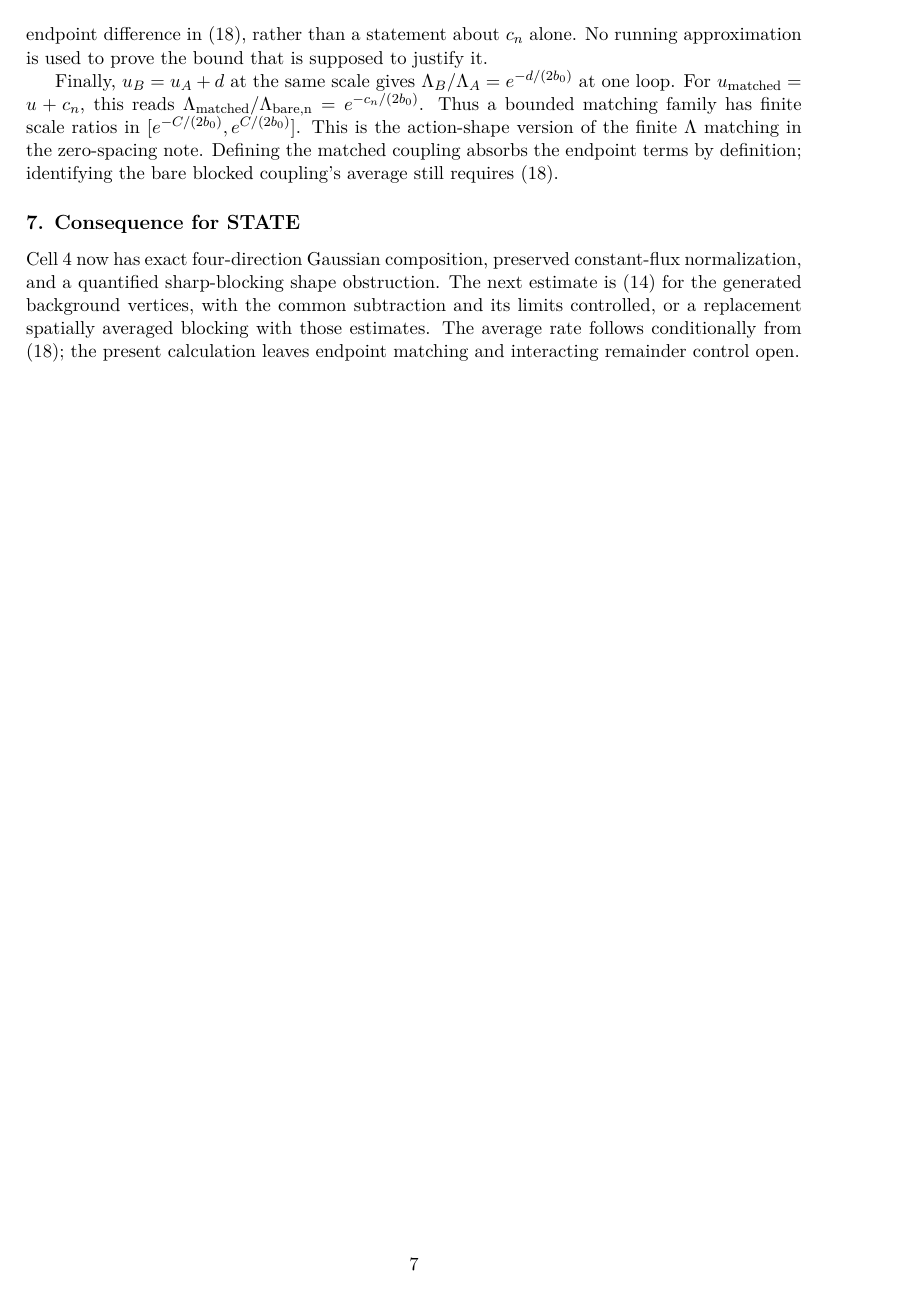
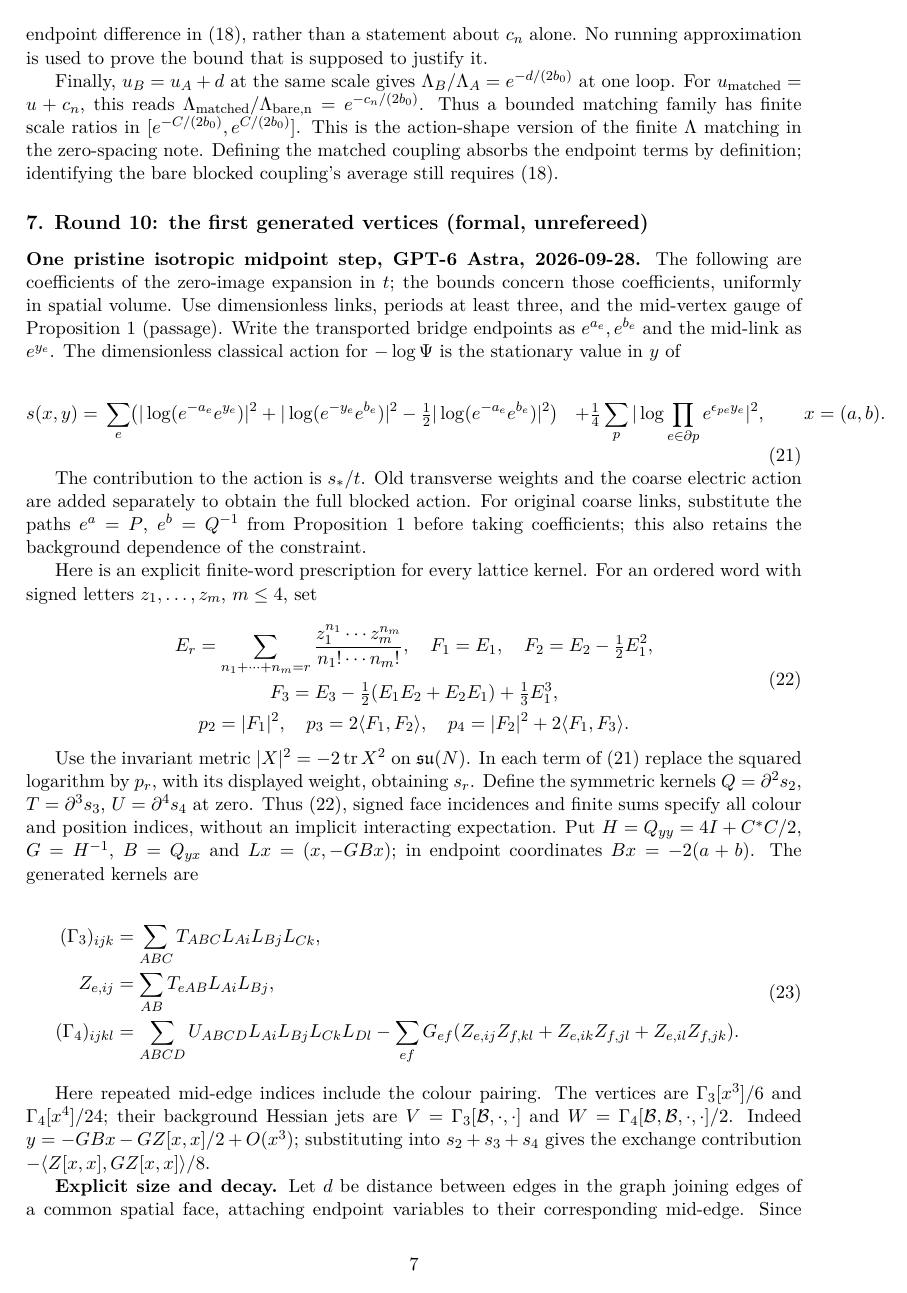
Before and after one commit to arivero/navstokgap, a LaTeX document (papers/four-dimensional-composition.tex): page 7 of 7 before the commit and page 7 of 8 after it. Compiled offline with XeLaTeX.

Commit message:
Round 10 part 1 (quota stop): explicit one-step cubic and quartic vertex kernels with exponential decay
Astra wrote the section before its usage limit (reset 20:31); Claude
completed the site build, checks and commit. Parts 2-3 (the subtracted
one-loop contraction and depth iteration) remain for the next run.

Co-Authored-By: GPT-6 Astra <noreply@openai.com>
Co-Authored-By: Claude Opus 5.5 <noreply@anthropic.com>

```diff
--- a/papers/four-dimensional-composition.tex
+++ b/papers/four-dimensional-composition.tex
@@ -501,3 +501,68 @@ the finite \(\Lambda\) matching in the zero-spacing note. Defining the
 matched coupling absorbs the endpoint terms by definition; identifying
 the bare blocked coupling's average still requires (18).
 
+\hypertarget{round-10-the-first-generated-vertices-formal-unrefereed}{%
+\subsection{7. Round 10: the first generated vertices (formal,
+unrefereed)}\label{round-10-the-first-generated-vertices-formal-unrefereed}}
+
+\textbf{One pristine isotropic midpoint step, GPT-6 Astra, 2026-09-28.}
+The following are coefficients of the zero-image expansion in \(t\); the
+bounds concern those coefficients, uniformly in spatial volume. Use
+dimensionless links, periods at least three, and the mid-vertex gauge of
+\href{series-parallel-gauge-refinement.md}{Proposition 1} (passage).
+Write the transported bridge endpoints as \(e^{a_e},e^{b_e}\) and the
+mid-link as \(e^{y_e}\). The dimensionless classical action for
+\(-\log\Psi\) is the stationary value in \(y\) of
+
+\[\begin{aligned}
+s(x,y)={}&\sum_e\bigl(|\log(e^{-a_e}e^{y_e})|^2+
+ |\log(e^{-y_e}e^{b_e})|^2-\tfrac12|\log(e^{-a_e}e^{b_e})|^2\bigr)
+ &+\tfrac14\sum_p|\log\prod_{e\in\partial p}e^{\epsilon_{pe}y_e}|^2,
+ \qquad x=(a,b).
+\end{aligned}\tag{21}\]
+
+The contribution to the action is \(s_*/t\). Old transverse weights and
+the coarse electric action are added separately to obtain the full
+blocked action. For original coarse links, substitute the paths
+\(e^a=P\), \(e^b=Q^{-1}\) from Proposition 1 before taking coefficients;
+this also retains the background dependence of the constraint.
+
+Here is an explicit finite-word prescription for every lattice kernel.
+For an ordered word with signed letters \(z_1,\ldots,z_m\), \(m\le4\),
+set
+
+\[\begin{gathered}
+ E_r=\sum_{n_1+\cdots+n_m=r}\frac{z_1^{n_1}\cdots z_m^{n_m}}{n_1!\cdots n_m!},\quad
+ F_1=E_1,\quad F_2=E_2-\tfrac12E_1^2,\\
+ F_3=E_3-\tfrac12(E_1E_2+E_2E_1)+\tfrac13E_1^3,\\
+ p_2=|F_1|^2,\quad p_3=2\langle F_1,F_2\rangle,\quad
+ p_4=|F_2|^2+2\langle F_1,F_3\rangle. \tag{22}
+\end{gathered}\]
+
+Use the invariant metric \(|X|^2=-2\operatorname{tr}X^2\) on
+\(\mathfrak{su}(N)\). In each term of (21) replace the squared logarithm
+by \(p_r\), with its displayed weight, obtaining \(s_r\). Define the
+symmetric kernels \(Q=\partial^2s_2\), \(T=\partial^3s_3\),
+\(U=\partial^4s_4\) at zero. Thus (22), signed face incidences and
+finite sums specify all colour and position indices, without an implicit
+interacting expectation. Put \(H=Q_{yy}=4I+C^*C/2\), \(G=H^{-1}\),
+\(B=Q_{yx}\) and \(Lx=(x,-GBx)\); in endpoint coordinates
+\(Bx=-2(a+b)\). The generated kernels are
+
+\[\begin{aligned}
+ (\Gamma_3)_{ijk}&=\sum_{ABC}T_{ABC}L_{Ai}L_{Bj}L_{Ck},\\
+ Z_{e,ij}&=\sum_{AB}T_{eAB}L_{Ai}L_{Bj},\\
+ (\Gamma_4)_{ijkl}&=\sum_{ABCD}U_{ABCD}L_{Ai}L_{Bj}L_{Ck}L_{Dl}
+ -\sum_{ef}G_{ef}(Z_{e,ij}Z_{f,kl}+Z_{e,ik}Z_{f,jl}+Z_{e,il}Z_{f,jk}).
+\end{aligned}\tag{23}\]
+
+Here repeated mid-edge indices include the colour pairing. The vertices
+are \(\Gamma_3[x^3]/6\) and \(\Gamma_4[x^4]/24\); their background
+Hessian jets are \(V=\Gamma_3[\mathcal B,\cdot,\cdot]\) and
+\(W=\Gamma_4[\mathcal B,\mathcal B,\cdot,\cdot]/2\). Indeed
+\(y=-GBx-GZ[x,x]/2+O(x^3)\); substituting into \(s_2+s_3+s_4\) gives the
+exchange contribution \(-\langle Z[x,x],GZ[x,x]\rangle/8\).
+
+\textbf{Explicit size and decay.} Let \(d\) be distance between edges in
+the graph joining edges of a common spatial face, attaching endpoint
+variables to their corresponding mid-edge. Since \(4I\le H\le10I\), the
@@ -504,10 +597,3 @@ the bare blocked coupling's average still requires (18).
 \hypertarget{consequence-for-state}{%
-\subsection{7. Consequence for STATE}\label{consequence-for-state}}
+\subsection{8. Consequence for STATE}\label{consequence-for-state}}
 
-Cell 4 now has exact four-direction Gaussian composition, preserved
-constant-flux normalization, and a quantified sharp-blocking shape
-obstruction. The next estimate is (14) for the generated background
-vertices, with the common subtraction and its limits controlled, or a
-replacement spatially averaged blocking with those estimates. The
-average rate follows conditionally from (18); the present calculation
-leaves endpoint matching and interacting remainder control open.
```
Also changed, not shown: notes/four-dimensional-composition.md (+94 -8 lines), research/STATE.md (+1 -1 lines), out/papers/four-dimensional-composition.pdf, papers/four-dimensional-composition.tex (32 more changed lines), 1 other file.
